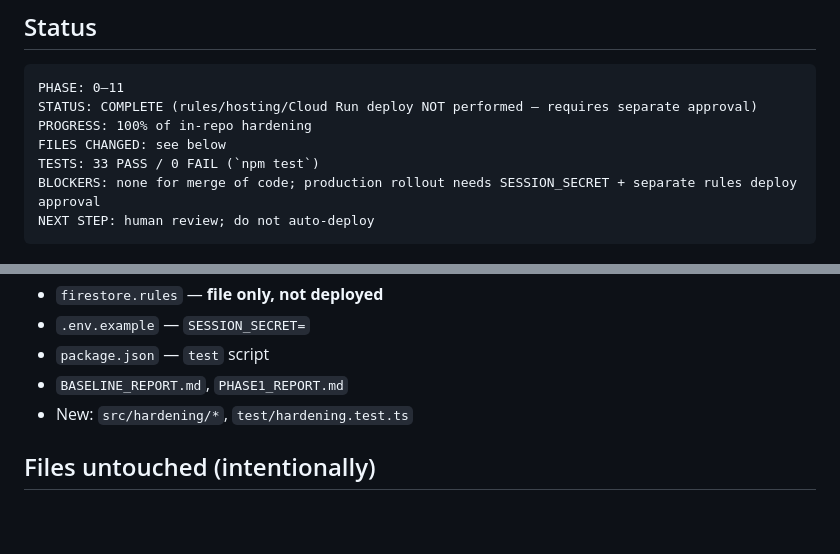
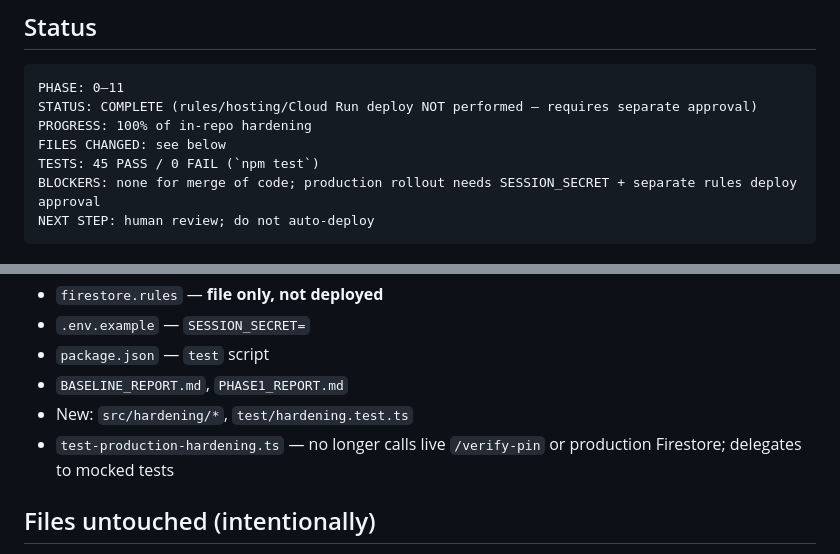
Before and after one commit to Kpawan44/pawan-flow-work-main, a Markdown page: PHASE1_REPORT.md, 2 parts joined by grey strips. Drawn GitHub-style; blank space fills up the shorter version.

````diff
--- a/PHASE1_REPORT.md
+++ b/PHASE1_REPORT.md
@@ -9,7 +9,7 @@ PHASE: 0–11
 STATUS: COMPLETE (rules/hosting/Cloud Run deploy NOT performed — requires separate approval)
 PROGRESS: 100% of in-repo hardening
 FILES CHANGED: see below
-TESTS: 33 PASS / 0 FAIL (`npm test`)
+TESTS: 45 PASS / 0 FAIL (`npm test`)
 BLOCKERS: none for merge of code; production rollout needs SESSION_SECRET + separate rules deploy approval
 NEXT STEP: human review; do not auto-deploy
 ```
@@ -46,6 +46,7 @@ Post-change validation (this revision):
 - `package.json` — `test` script
 - `BASELINE_REPORT.md`, `PHASE1_REPORT.md`
 - New: `src/hardening/*`, `test/hardening.test.ts`
+- `test-production-hardening.ts` — no longer calls live `/verify-pin` or production Firestore; delegates to mocked tests
 
 ## Files untouched (intentionally)
 
````
Also changed, not shown: PHASE2_VALIDATION_REPORT.md (added, +153 -0 lines), PRE_DEPLOYMENT_CHECKLIST.md (added, +170 -0 lines).
